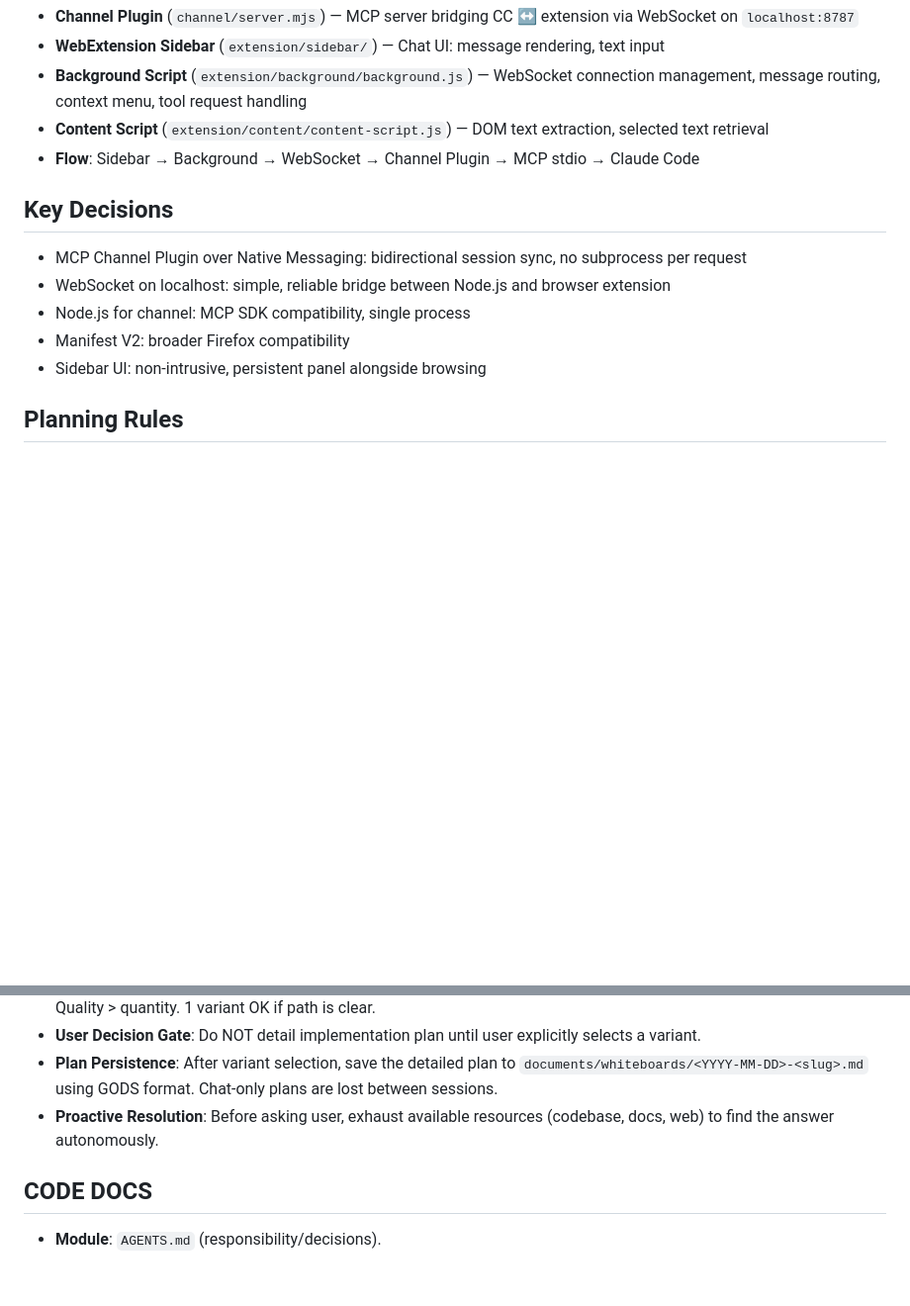
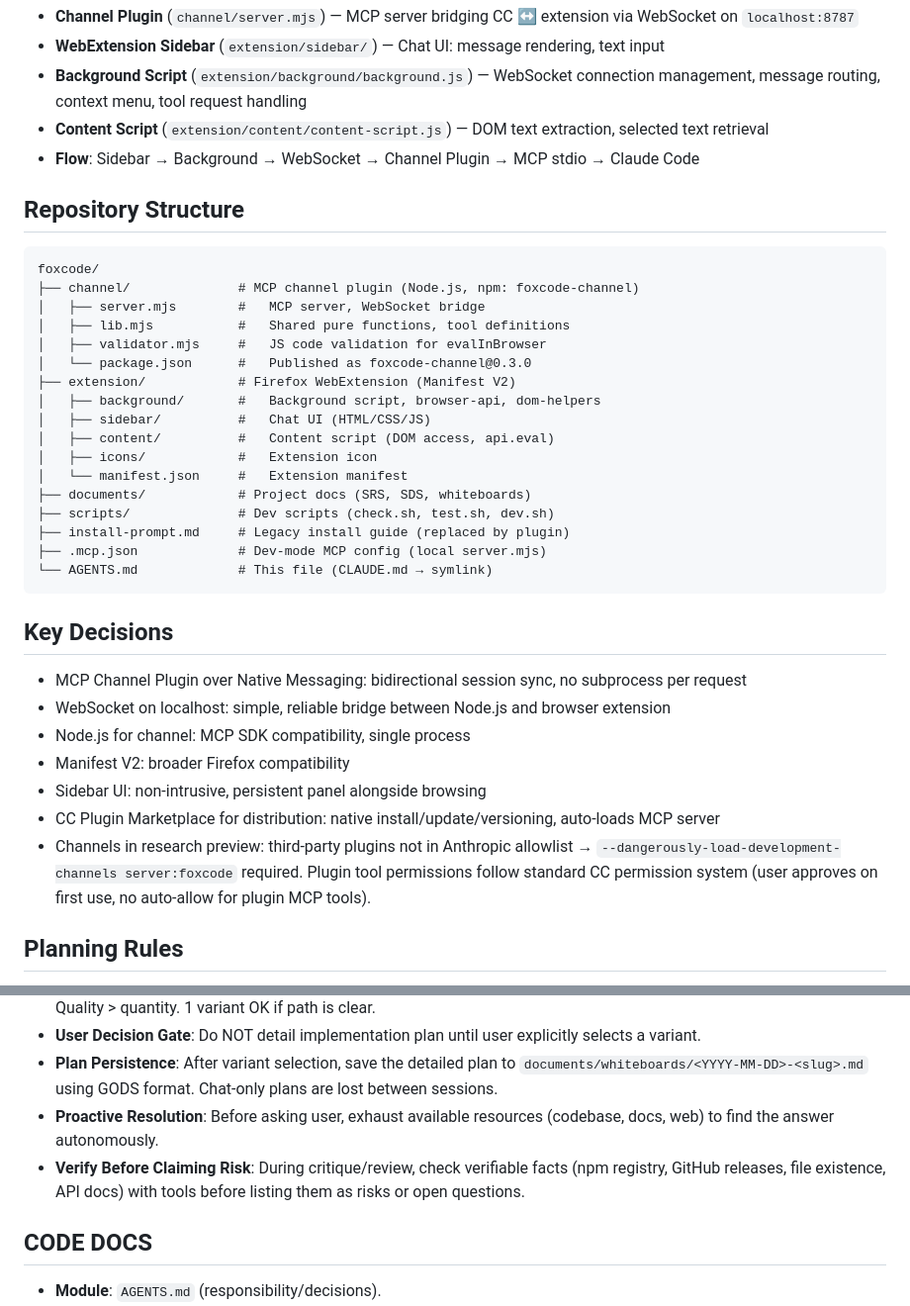
Before and after one commit to korchasa/foxcode, a Markdown page: AGENTS.md, 2 parts joined by grey strips. Shown at 99% size. Drawn GitHub-style; blank space fills up the shorter version.

````diff
--- a/AGENTS.md
+++ b/AGENTS.md
@@ -42,12 +42,36 @@ Firefox WebExtension providing browser UI for active Claude Code sessions. Real-
 - **Content Script** (`extension/content/content-script.js`) — DOM text extraction, selected text retrieval
 - **Flow**: Sidebar → Background → WebSocket → Channel Plugin → MCP stdio → Claude Code
 
+## Repository Structure
+
+```
+foxcode/
+├── channel/              # MCP channel plugin (Node.js, npm: foxcode-channel)
+│   ├── server.mjs        #   MCP server, WebSocket bridge
+│   ├── lib.mjs           #   Shared pure functions, tool definitions
+│   ├── validator.mjs     #   JS code validation for evalInBrowser
+│   └── package.json      #   Published as foxcode-channel@0.3.0
+├── extension/            # Firefox WebExtension (Manifest V2)
+│   ├── background/       #   Background script, browser-api, dom-helpers
+│   ├── sidebar/          #   Chat UI (HTML/CSS/JS)
+│   ├── content/          #   Content script (DOM access, api.eval)
+│   ├── icons/            #   Extension icon
+│   └── manifest.json     #   Extension manifest
+├── documents/            # Project docs (SRS, SDS, whiteboards)
+├── scripts/              # Dev scripts (check.sh, test.sh, dev.sh)
+├── install-prompt.md     # Legacy install guide (replaced by plugin)
+├── .mcp.json             # Dev-mode MCP config (local server.mjs)
+└── AGENTS.md             # This file (CLAUDE.md → symlink)
+```
+
 ## Key Decisions
 - MCP Channel Plugin over Native Messaging: bidirectional session sync, no subprocess per request
 - WebSocket on localhost: simple, reliable bridge between Node.js and browser extension
 - Node.js for channel: MCP SDK compatibility, single process
 - Manifest V2: broader Firefox compatibility
 - Sidebar UI: non-intrusive, persistent panel alongside browsing
+- CC Plugin Marketplace for distribution: native install/update/versioning, auto-loads MCP server
+- Channels in research preview: third-party plugins not in Anthropic allowlist → `--dangerously-load-development-channels server:foxcode` required. Plugin tool permissions follow standard CC permission system (user approves on first use, no auto-allow for plugin MCP tools).
 
 ## Planning Rules
 
@@ -60,6 +84,7 @@ Firefox WebExtension providing browser UI for active Claude Code sessions. Real-
 - **User Decision Gate**: Do NOT detail implementation plan until user explicitly selects a variant.
 - **Plan Persistence**: After variant selection, save the detailed plan to `documents/whiteboards/<YYYY-MM-DD>-<slug>.md` using GODS format. Chat-only plans are lost between sessions.
 - **Proactive Resolution**: Before asking user, exhaust available resources (codebase, docs, web) to find the answer autonomously.
+- **Verify Before Claiming Risk**: During critique/review, check verifiable facts (npm registry, GitHub releases, file existence, API docs) with tools before listing them as risks or open questions.
 
 ## CODE DOCS
 
````
Also changed, not shown: documents/requirements.md (+19 -17 lines).
